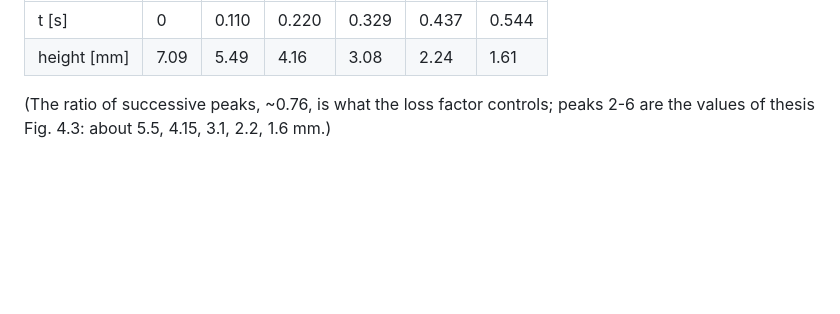
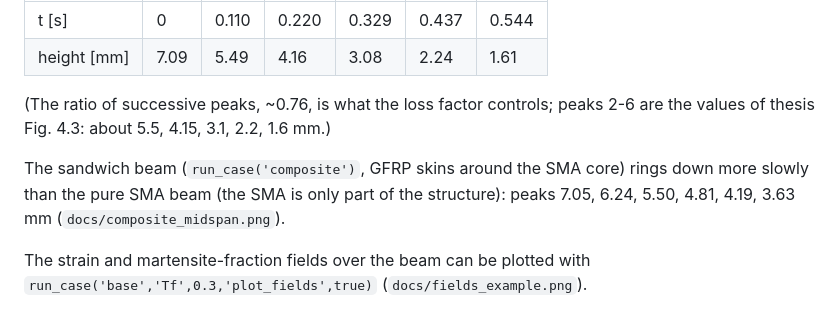
Before and after one commit to Ferfeex/sma-beam-damping, a Markdown page: README.md, the part around one of its changes. Rendered like a GitHub page; blank space fills up the shorter version.

Commit message:
Documentation: README, CLEANUP_REPORT, KNOWN_ISSUES, THIRD_PARTY; figures

```diff
--- a/README.md
+++ b/README.md
@@ -90,6 +90,13 @@ maximum):
 (The ratio of successive peaks, ~0.76, is what the loss factor controls; peaks 2-6 are the
 values of thesis Fig. 4.3: about 5.5, 4.15, 3.1, 2.2, 1.6 mm.)
 
+The sandwich beam (`run_case('composite')`, GFRP skins around the SMA core) rings down more slowly
+than the pure SMA beam (the SMA is only part of the structure): peaks 7.05, 6.24, 5.50, 4.81, 4.19, 3.63 mm
+(`docs/composite_midspan.png`).
+
+The strain and martensite-fraction fields over the beam can be plotted with
+`run_case('base','Tf',0.3,'plot_fields',true)` (`docs/fields_example.png`).
+
 ![Loss factor fit](docs/loss_factor_fit.png)
 
 *Loss factor eta versus reversal strain computed from Brinson cycles, and its polynomial fit.*
```
Also changed, not shown: other parts of README.md (+1 -1 lines), CLEANUP_REPORT.md (added, +131 -0 lines), KNOWN_ISSUES.md (added, +89 -0 lines), docs/fields_example.png (added), 1 other file.
